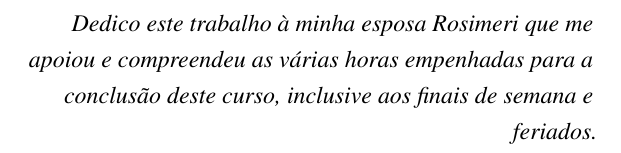
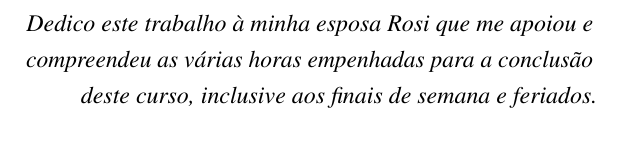
Before and after one commit to marcosvandrade/TCC, a LaTeX thesis (ifbtcc.tex): part of page 8 of 44, cut so that both start at the same text. Compiled offline with pdfLaTeX.

Commit message:
work20Ago19

```diff
--- a/ifbtcc.tex
+++ b/ifbtcc.tex
@@ -44,7 +44,7 @@
 
 %Comente/Remova todo o conteudo entre \begin{dedicatory} e \end{dedicatory} para remover.
 \begin{dedicatory} %OPCIONAL
-Dedico este trabalho à minha esposa Rosimeri que me apoiou e compreendeu as
+Dedico este trabalho à minha esposa Rosi que me apoiou e compreendeu as
 várias horas empenhadas para a conclusão deste curso, inclusive aos finais
 de semana e feriados.
 \end{dedicatory}
```
Also changed, not shown: ifbtcc.pdf.
